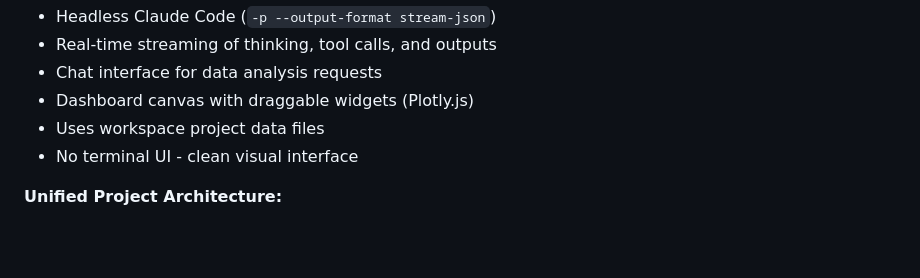
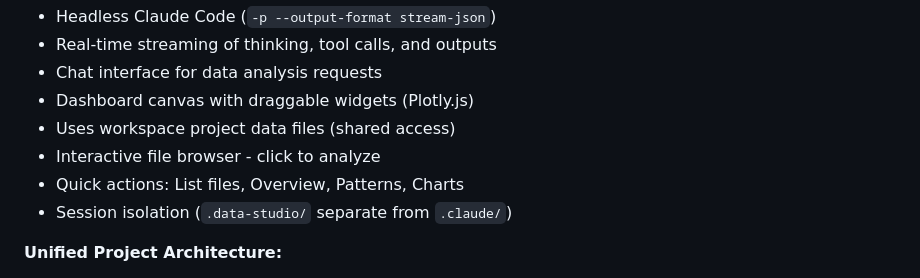
Before and after one commit to ace26597/ACe_Toolkit, a Markdown page: CLAUDE.md, the part around the change. Drawn GitHub-style; blank space fills up the shorter version.

```diff
--- a/CLAUDE.md
+++ b/CLAUDE.md
@@ -54,8 +54,10 @@ lsof -i :3000 -i :8000  # Check our ports
 - Real-time streaming of thinking, tool calls, and outputs
 - Chat interface for data analysis requests
 - Dashboard canvas with draggable widgets (Plotly.js)
-- Uses workspace project data files
-- No terminal UI - clean visual interface
+- Uses workspace project data files (shared access)
+- Interactive file browser - click to analyze
+- Quick actions: List files, Overview, Patterns, Charts
+- Session isolation (`.data-studio/` separate from `.claude/`)
 
 **Unified Project Architecture:**
 - Projects live at `/data/users/{user-id}/projects/{project-name}/`
```
Also changed, not shown: apps/web/CLAUDE.md (+8 -2 lines).
